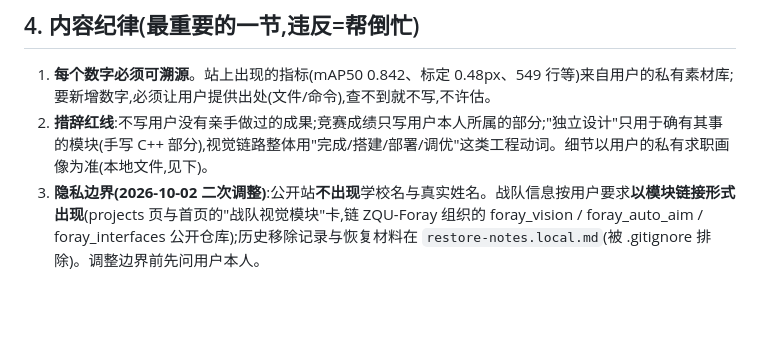
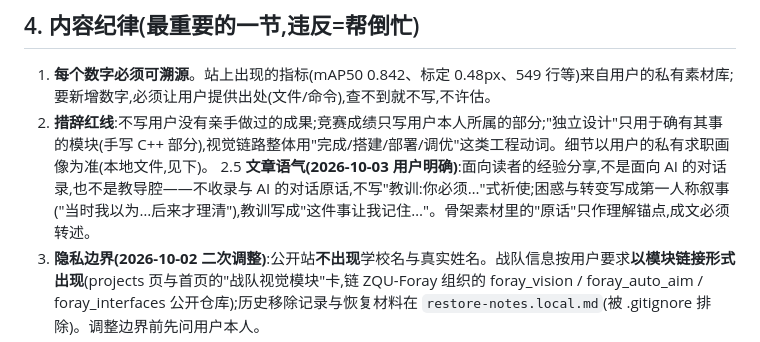
Before and after one commit to taozibb23/taozibb23.github.io, a Markdown page: AI_HANDOFF.md, the part around the change. Drawn GitHub-style; blank space fills up the shorter version.

Commit message:
docs: AI_HANDOFF 写作规则补语气条款

```diff
--- a/AI_HANDOFF.md
+++ b/AI_HANDOFF.md
@@ -80,6 +80,7 @@ npm run preview                                 # 3. 起服务,浏览器过一
 
 1. **每个数字必须可溯源**。站上出现的指标(mAP50 0.842、标定 0.48px、549 行等)来自用户的私有素材库;要新增数字,必须让用户提供出处(文件/命令),查不到就不写,不许估。
 2. **措辞红线**:不写用户没有亲手做过的成果;竞赛成绩只写用户本人所属的部分;"独立设计"只用于确有其事的模块(手写 C++ 部分),视觉链路整体用"完成/搭建/部署/调优"这类工程动词。细节以用户的私有求职画像为准(本地文件,见下)。
+2.5 **文章语气(2026-10-03 用户明确)**:面向读者的经验分享,不是面向 AI 的对话录,也不是教导腔——不收录与 AI 的对话原话,不写"教训:你必须…"式祈使;困惑与转变写成第一人称叙事("当时我以为…后来才理清"),教训写成"这件事让我记住…"。骨架素材里的"原话"只作理解锚点,成文必须转述。
 3. **隐私边界(2026-10-02 二次调整)**:公开站**不出现**学校名与真实姓名。战队信息按用户要求**以模块链接形式出现**(projects 页与首页的"战队视觉模块"卡,链 ZQU-Foray 组织的 foray_vision / foray_auto_aim / foray_interfaces 公开仓库);历史移除记录与恢复材料在 `restore-notes.local.md`(被 .gitignore 排除)。调整边界前先问用户本人。
 4. **AI 辅助的表述**:文章可以写过程和方法,不主动写"这是 AI 写的";若用户被面试追问,按画像里的诚实话术回答。不要在公开内容里替用户宣称"全部独立从零实现"。
 5. 负结果(对照实验没差异、预测跑输基线)是内容特色,保留,不要"优化"掉。
```
